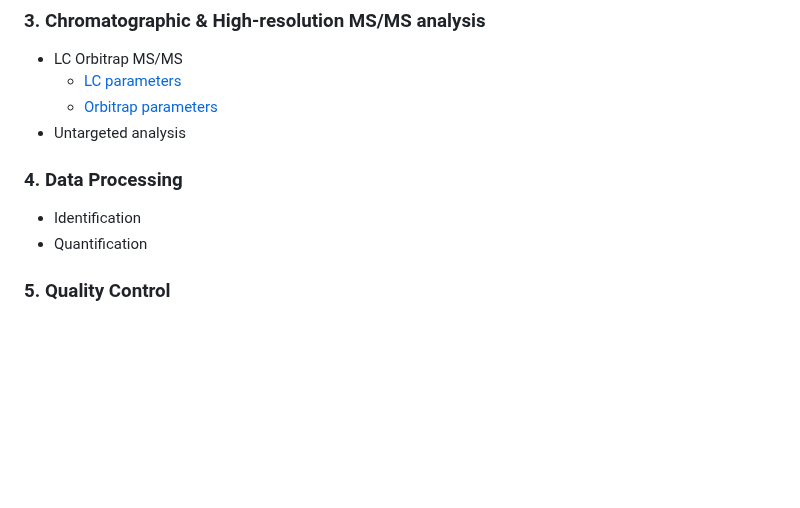
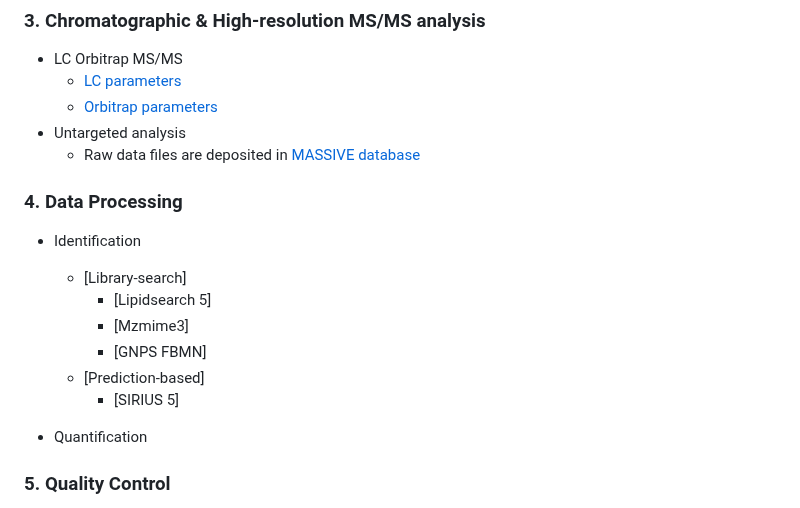
Before and after one commit to Samratacad/Soil_Lipidomics, a Markdown page: README.md, the part around the change. Rendered like a GitHub page; blank space fills up the shorter version.

```diff
--- a/README.md
+++ b/README.md
@@ -111,10 +111,19 @@ Here you can find the codes, generated figures, and datafile used for figures in
   - [LC parameters](methods/LC-parameters.pdf)
   - [Orbitrap parameters](methods/Orbitrap-parameters.pdf)
 - Untargeted analysis
+  - Raw data files are deposited in [MASSIVE database]()
+
 
 ### 4. Data Processing
 
 - Identification
+  - [Library-search]
+    - [Lipidsearch 5]
+    - [Mzmime3]
+    - [GNPS FBMN]
+  - [Prediction-based]
+    - [SIRIUS 5]
+
 - Quantification
 
 ### 5. Quality Control
```
